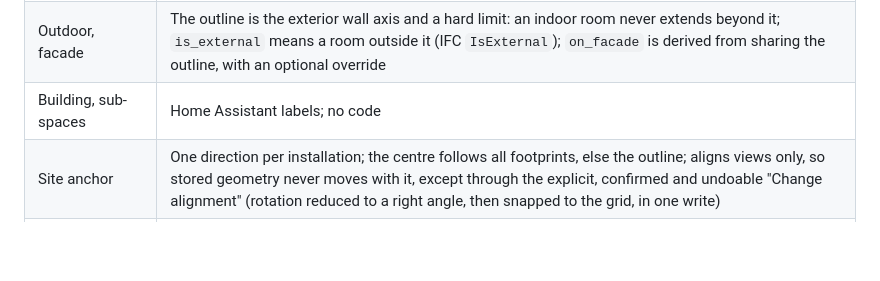
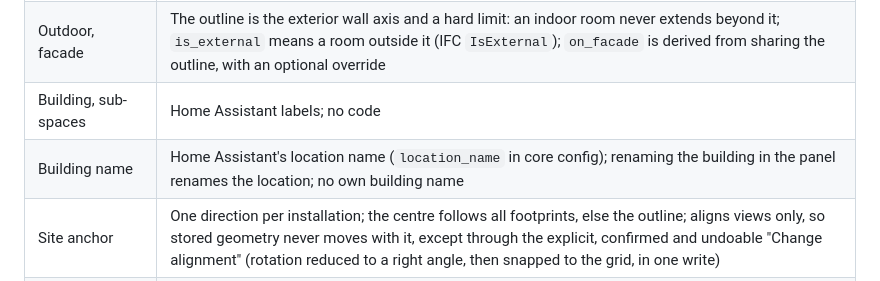
Before and after one commit to BIM-Tools/ha-spatial, a Markdown page: AGENTS.md, the part around the change. GitHub-like rendering; blank space fills up the shorter version.

```diff
--- a/AGENTS.md
+++ b/AGENTS.md
@@ -57,6 +57,7 @@ Change these only through an issue that names the reason.
 | Area | `area_m2` is net: the axial polygon inset by half walls, half a grid step (5 cm, 2 in) interior and 15 cm (3 in) along the outline |
 | Outdoor, facade | The outline is the exterior wall axis and a hard limit: an indoor room never extends beyond it; `is_external` means a room outside it (IFC `IsExternal`); `on_facade` is derived from sharing the outline, with an optional override |
 | Building, sub-spaces | Home Assistant labels; no code |
+| Building name | Home Assistant's location name (`location_name` in core config); renaming the building in the panel renames the location; no own building name |
 | Site anchor | One direction per installation; the centre follows all footprints, else the outline; aligns views only, so stored geometry never moves with it, except through the explicit, confirmed and undoable "Change alignment" (rotation reduced to a right angle, then snapped to the grid, in one write) |
 | Site grid | Stored as written in WGS84, read on a lattice of a quarter drawing grid step (2.5 cm or 1 in, from Home Assistant's unit system) in the frame of the site origin and bearing; drawing snaps to 10 cm (4 in); the integration publishes the frame in `spatial/site` and the panel draws in it; the first Align on an empty plan sets the origin to the left end of the picked wall |
 | Dependencies | Pure Python in the integration; no shapely or other compiled packages |
```
Also changed, not shown: docs/user-guide.md (+11 -9 lines), docs/images/align.png, docs/images/all.png, docs/images/draw.png, docs/images/hero.png, docs/images/phone.png, 7 other files.
